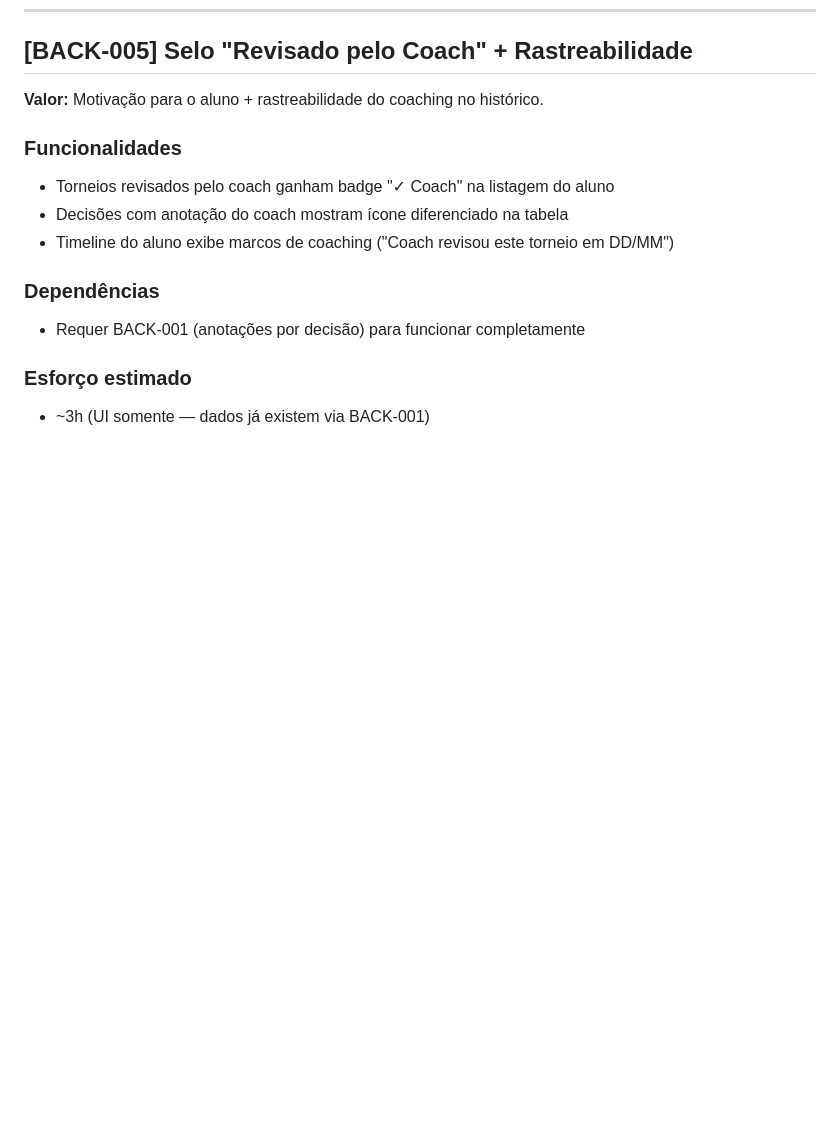
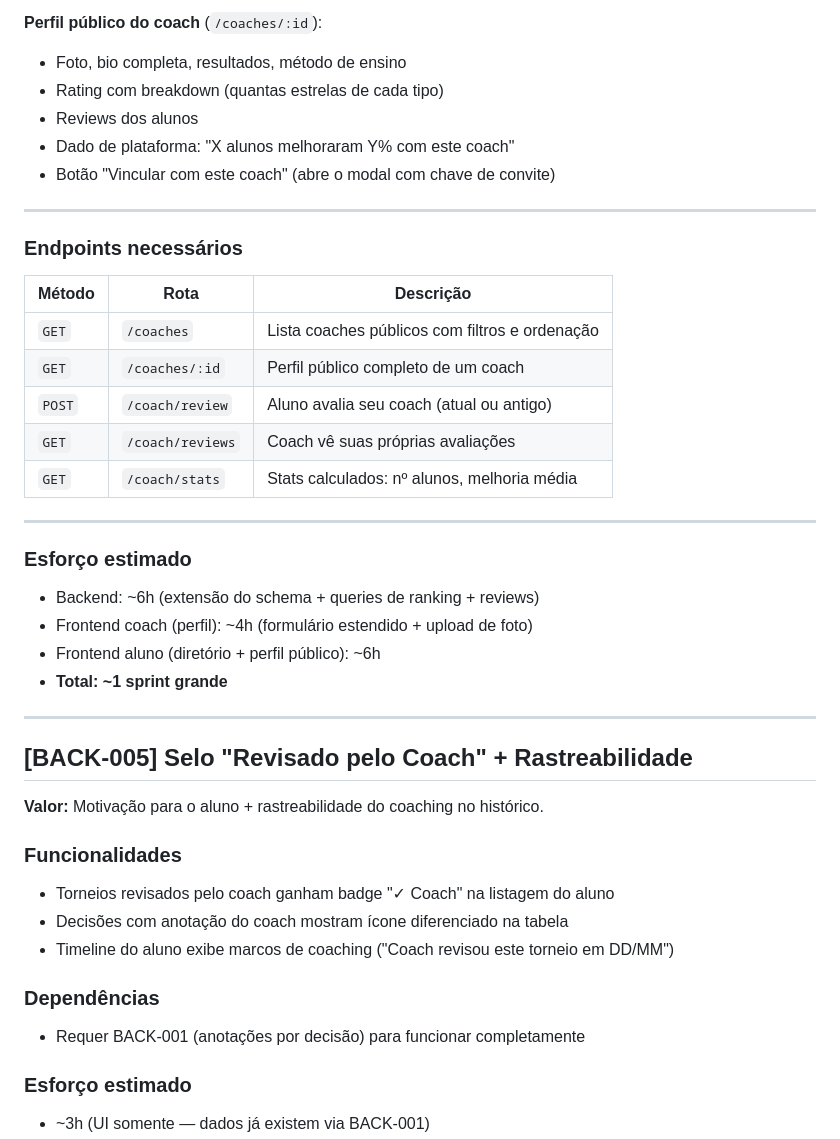
Before and after one commit to wrodrigobr/Leaklab, a Markdown page: BACKLOG.md, the part around one of its changes. GitHub-like rendering; blank space fills up the shorter version.

```diff
--- a/BACKLOG.md
+++ b/BACKLOG.md
@@ -121,3 +184,32 @@ CREATE TABLE coach_hand_annotations (
+**Perfil público do coach** (`/coaches/:id`):
+- Foto, bio completa, resultados, método de ensino
+- Rating com breakdown (quantas estrelas de cada tipo)
+- Reviews dos alunos
+- Dado de plataforma: "X alunos melhoraram Y% com este coach"
+- Botão "Vincular com este coach" (abre o modal com chave de convite)
+
+---
+
+### Endpoints necessários
+
+| Método | Rota | Descrição |
+|---|---|---|
+| `GET` | `/coaches` | Lista coaches públicos com filtros e ordenação |
+| `GET` | `/coaches/:id` | Perfil público completo de um coach |
+| `POST` | `/coach/review` | Aluno avalia seu coach (atual ou antigo) |
+| `GET` | `/coach/reviews` | Coach vê suas próprias avaliações |
+| `GET` | `/coach/stats` | Stats calculados: nº alunos, melhoria média |
+
+---
+
+### Esforço estimado
+- Backend: ~6h (extensão do schema + queries de ranking + reviews)
+- Frontend coach (perfil): ~4h (formulário estendido + upload de foto)
+- Frontend aluno (diretório + perfil público): ~6h
+- **Total: ~1 sprint grande**
+
+---
+
 ## [BACK-005] Selo "Revisado pelo Coach" + Rastreabilidade
 
 **Valor:** Motivação para o aluno + rastreabilidade do coaching no histórico.
```
Also changed, not shown: other parts of BACKLOG.md (+63 -0 lines).
